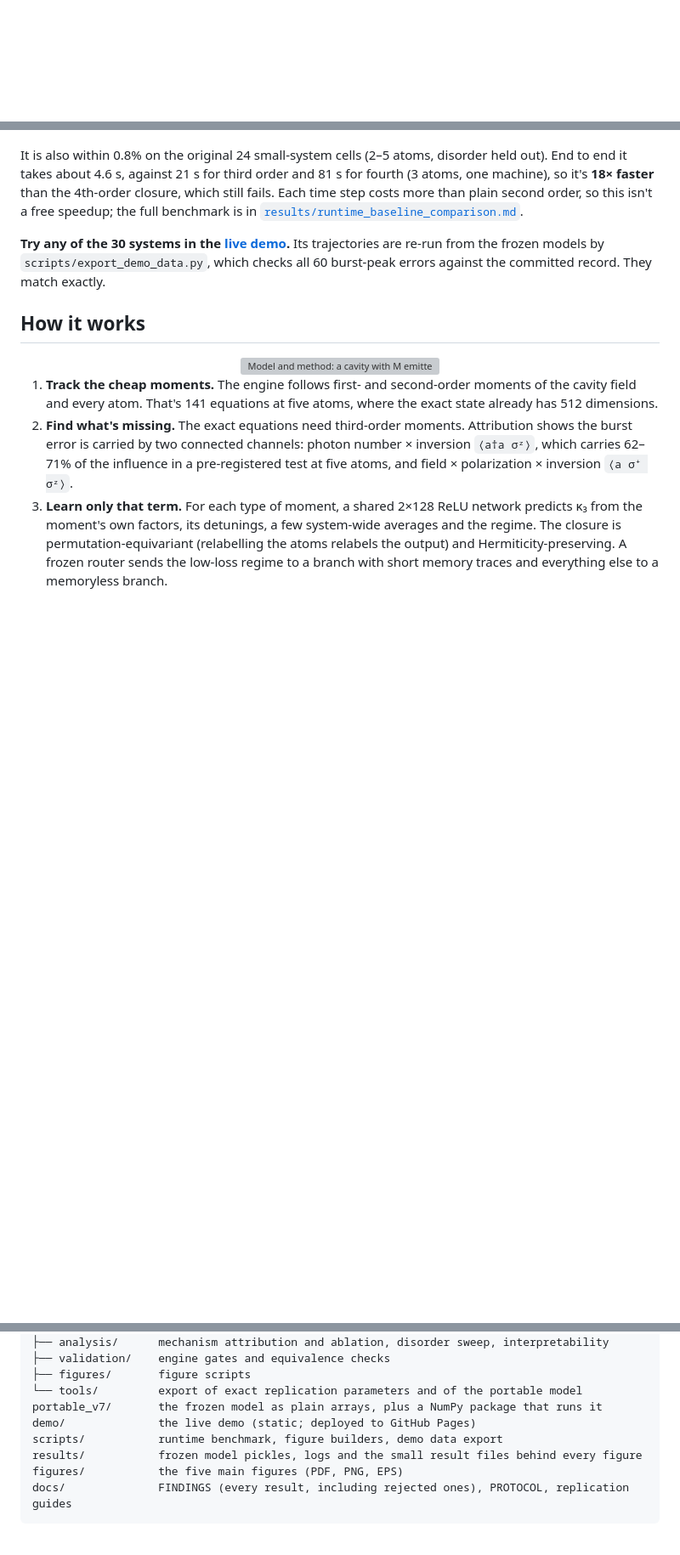
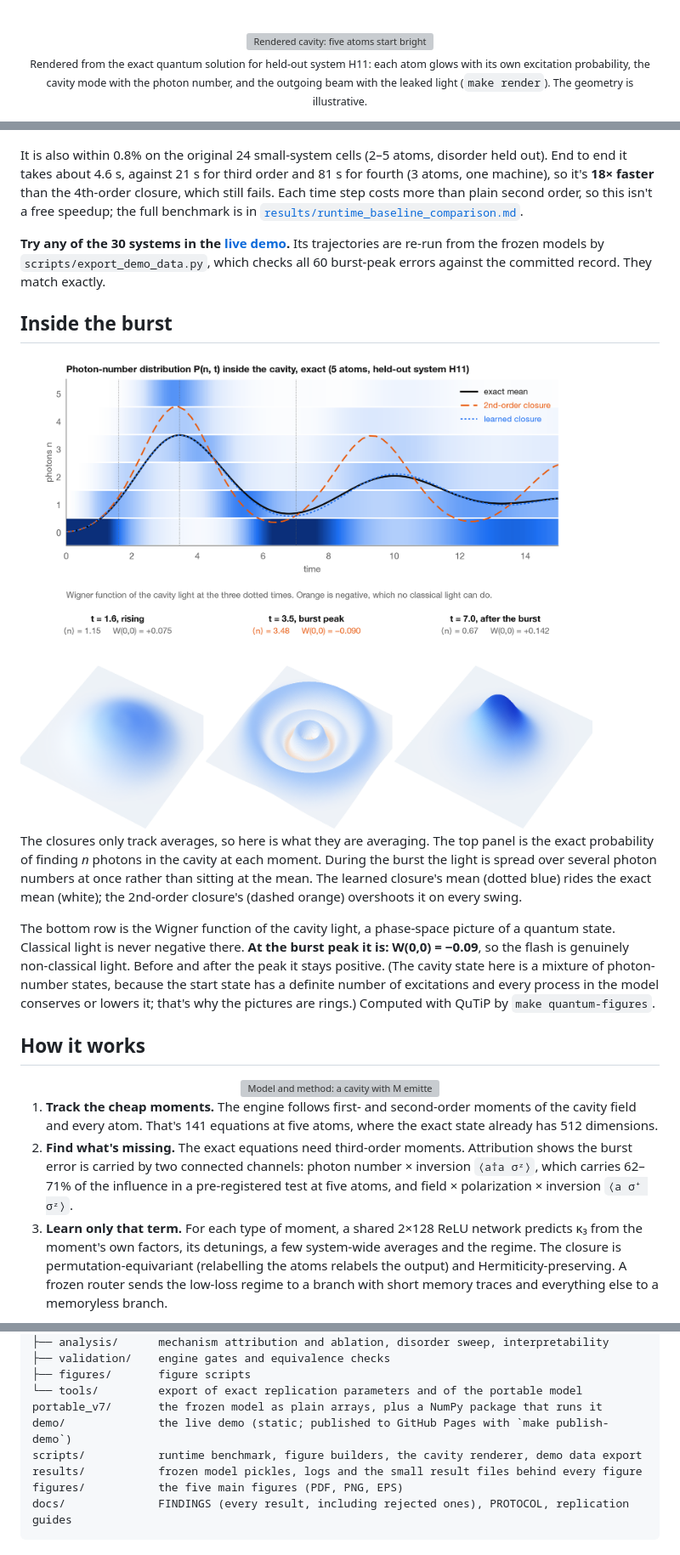
Before and after one commit to Dhruvjain35/learned-cumulant-closure, a Markdown page: README.md, 3 parts joined by grey strips. Shown at 85% size. Rendered like a GitHub page; pictures changed too: assets/img/inside-burst.png (added); blank space fills up the shorter version; grey boxes are pictures that could not be loaded.

```diff
--- a/README.md
+++ b/README.md
@@ -16,6 +16,14 @@ A small, physics-constrained neural network gets it within 1.5%, on 30 systems i
 &nbsp;![Julia](https://img.shields.io/badge/julia-≥1.9-9558B2?logo=julia&logoColor=white)
 &nbsp;![Reference](https://img.shields.io/badge/reference-exact_QuTiP-1f77b4)
 &nbsp;![License](https://img.shields.io/badge/license-MIT-blue)
+
+<br>
+
+<img src="assets/img/cavity.gif" width="100%" alt="Rendered cavity: five atoms start bright amber (excited), light builds up in the standing-wave cavity mode, a pulse leaves through the output mirror, and the atoms fade. Every brightness is taken from the exact quantum solution.">
+
+<sub>Rendered from the exact quantum solution for held-out system H11: each atom glows with its own excitation
+probability, the cavity mode with the photon number, and the outgoing beam with the leaked light
+(<code>make render</code>). The geometry is illustrative.</sub>
 
 </div>
 
@@ -70,6 +78,24 @@ speedup; the full benchmark is in [`results/runtime_baseline_comparison.md`](res
 **Try any of the 30 systems in the [live demo](https://dhruvjain35.github.io/superradiance-closure/).** Its
 trajectories are re-run from the frozen models by `scripts/export_demo_data.py`, which checks all 60 burst-peak errors
 against the committed record. They match exactly.
+
+## Inside the burst
+
+<picture>
+  <source media="(prefers-color-scheme: dark)" srcset="assets/img/inside-burst-dark.png">
+  <img src="assets/img/inside-burst.png" alt="Top: exact photon-number distribution of the cavity over time for held-out system H11, with the exact mean, the 2nd-order closure and the learned closure overlaid. Bottom: Wigner functions of the cavity light at t = 1.6, at the burst peak t = 3.5, and at t = 7.0; at the peak the Wigner function is negative at the origin.">
+</picture>
+
+The closures only track averages, so here is what they are averaging. The top panel is the exact probability of
+finding *n* photons in the cavity at each moment. During the burst the light is spread over several photon
+numbers at once rather than sitting at the mean. The learned closure's mean (dotted blue) rides the exact
+mean (white); the 2nd-order closure's (dashed orange) overshoots it on every swing.
+
+The bottom row is the Wigner function of the cavity light, a phase-space picture of a quantum state. Classical light
+is never negative there. **At the burst peak it is: W(0,0) = −0.09**, so the flash is genuinely non-classical light.
+Before and after the peak it stays positive. (The cavity state here is a mixture of photon-number states, because the start state has a definite
+number of excitations and every process in the model conserves or lowers it; that's why the pictures are rings.) Computed with QuTiP by
+`make quantum-figures`.
 
 ## How it works
 
@@ -208,8 +236,8 @@ src/
 ├── figures/       figure scripts
 └── tools/         export of exact replication parameters and of the portable model
 portable_v7/       the frozen model as plain arrays, plus a NumPy package that runs it
-demo/              the live demo (static; deployed to GitHub Pages)
-scripts/           runtime benchmark, figure builders, demo data export
+demo/              the live demo (static; published to GitHub Pages with `make publish-demo`)
+scripts/           runtime benchmark, figure builders, the cavity renderer, demo data export
 results/           frozen model pickles, logs and the small result files behind every figure
 figures/           the five main figures (PDF, PNG, EPS)
 docs/              FINDINGS (every result, including rejected ones), PROTOCOL, replication guides
```
Also changed, not shown: other parts of README.md (+5 -3 lines), assets/img/cavity-peak.png (added), assets/img/inside-burst-dark.png (added), 12 other files.
